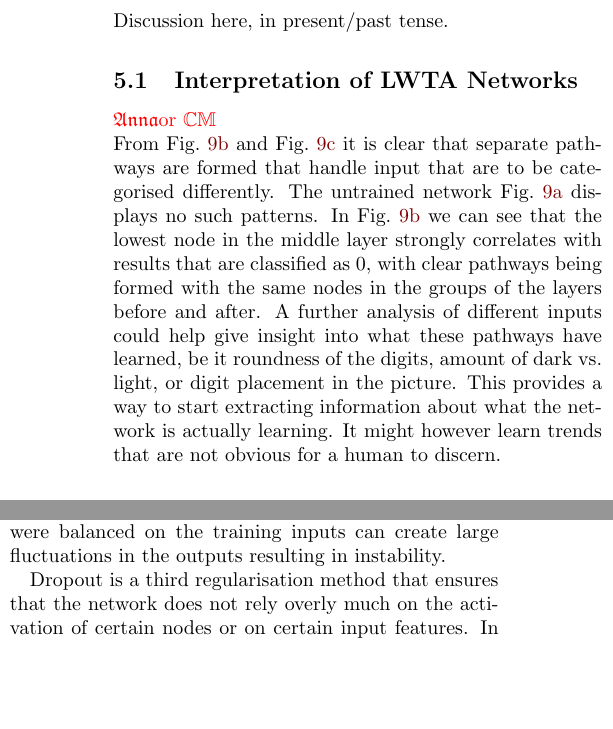
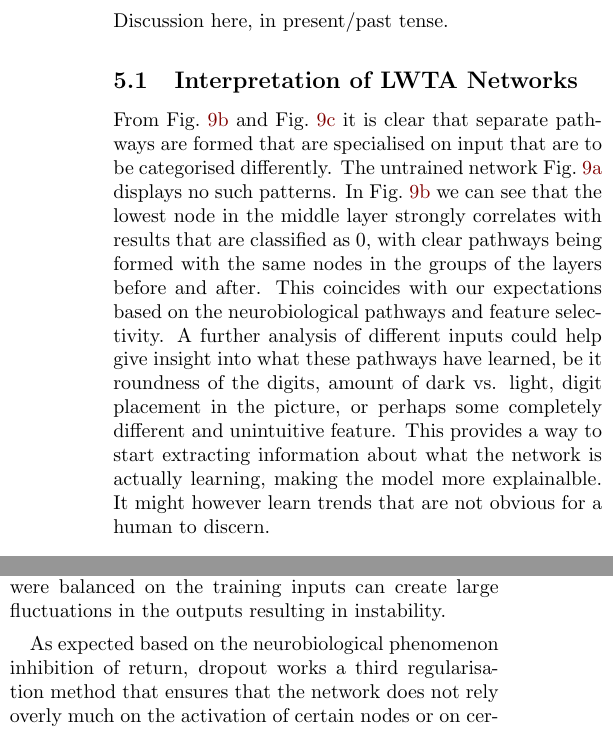
Before and after one commit to hkve/FYS-STK4155, a LaTeX paper (Project3/tex/main.tex, which reads Project3/tex/sections/discussion.tex): two parts of the columns of page 12 of 21, joined at a grey line, cut so that both start at the same text, the shorter picture padded with empty space. Compiled offline with pdfLaTeX.

Commit message:
Neurobio in discussion

```diff
--- a/Project3/tex/sections/discussion.tex
+++ b/Project3/tex/sections/discussion.tex
@@ -1,8 +1,8 @@
 Discussion here, in present/past tense.
 
 \subsection{Interpretation of LWTA Networks}
-    \comment{\Anna or \Carl} \\
-    From \cref{res:fig:LWTA_architecture_trained01} and \cref{res:fig:LWTA_architecture_trained45} it is clear that separate pathways are formed that handle input that are to be categorised differently. The untrained network \cref{res:fig:LWTA_architecture_untrained} displays no such patterns. In \cref{res:fig:LWTA_architecture_trained01} we can see that the lowest node in the middle layer strongly correlates with results that are classified as 0, with clear pathways being formed with the same nodes in the groups of the layers before and after. A further analysis of different inputs could help give insight into what these pathways have learned, be it roundness of the digits, amount of dark vs. light, or digit placement in the picture. This provides a way to start extracting information about what the network is actually learning. It might however learn trends that are not obvious for a human to discern.
+    From \cref{res:fig:LWTA_architecture_trained01} and \cref{res:fig:LWTA_architecture_trained45} it is clear that separate pathways are formed that are specialised on input that are to be categorised differently. The untrained network \cref{res:fig:LWTA_architecture_untrained} displays no such patterns. In \cref{res:fig:LWTA_architecture_trained01} we can see that the lowest node in the middle layer strongly correlates with results that are classified as 0, with clear pathways being formed with the same nodes in the groups of the layers before and after. This coincides with our expectations based on the neurobiological pathways and feature selectivity. A further analysis of different inputs could help give insight into what these pathways have learned, be it roundness of the digits, amount of dark vs. light, digit placement in the picture, or perhaps some completely different and unintuitive feature. This provides a way to start extracting information about what the network is actually learning, making the model more explainalble. It might however learn trends that are not obvious for a human to discern.
+
 
 
 \subsection{hey}
@@ -21,7 +21,7 @@ Discussion here, in present/past tense.
 
     L2 penalisation on the kernel weights also helps by penalising situations where the networks learn to delicately balance large weights against each other. This can create results that are stable on the training dataset, but when exposed to inputs not yet seen, the large weights that were balanced on the training inputs can create large fluctuations in the outputs resulting in instability.
 
-    Dropout is a third regularisation method that ensures that the network does not rely overly much on the activation of certain nodes or on certain input features. In LWTA networks where information is encoded in pathways, it is especially regularising, as it prevents pathways form becoming overly specific to certain trends. If a certain pathway learns how to handle a specific trend at the cost of other pathways learning it, if it is dropped during training, the network will not do well on that trend, and the other pathways are forced to learn it too.
+    As expected based on the neurobiological phenomenon inhibition of return, dropout works a third regularisation method that ensures that the network does not rely overly much on the activation of certain nodes or on certain input features. In LWTA networks where information is encoded in pathways, it is especially regularising, as it prevents pathways form becoming overly specific to certain trends. If a certain pathway learns how to handle a specific trend at the cost of other pathways learning it, if it is dropped during training, the network will not do well on that trend, and the other pathways are forced to learn it too.
 
     Finally, LWTA methods can prevent overfitting themselves, as the information is learned locally on subnetworks that are not as complex or capable of learning much information. This means that the subnetworks chosen at inference time are not as prone to being overfit.
 
```
